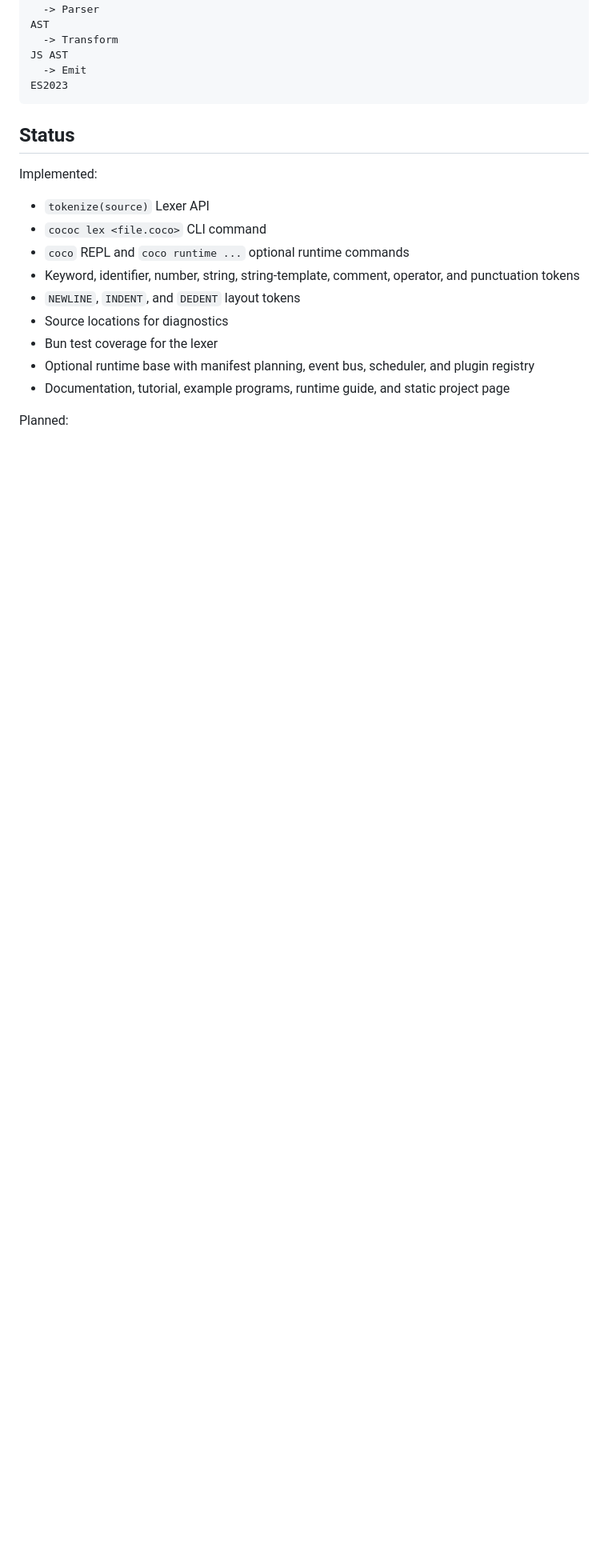
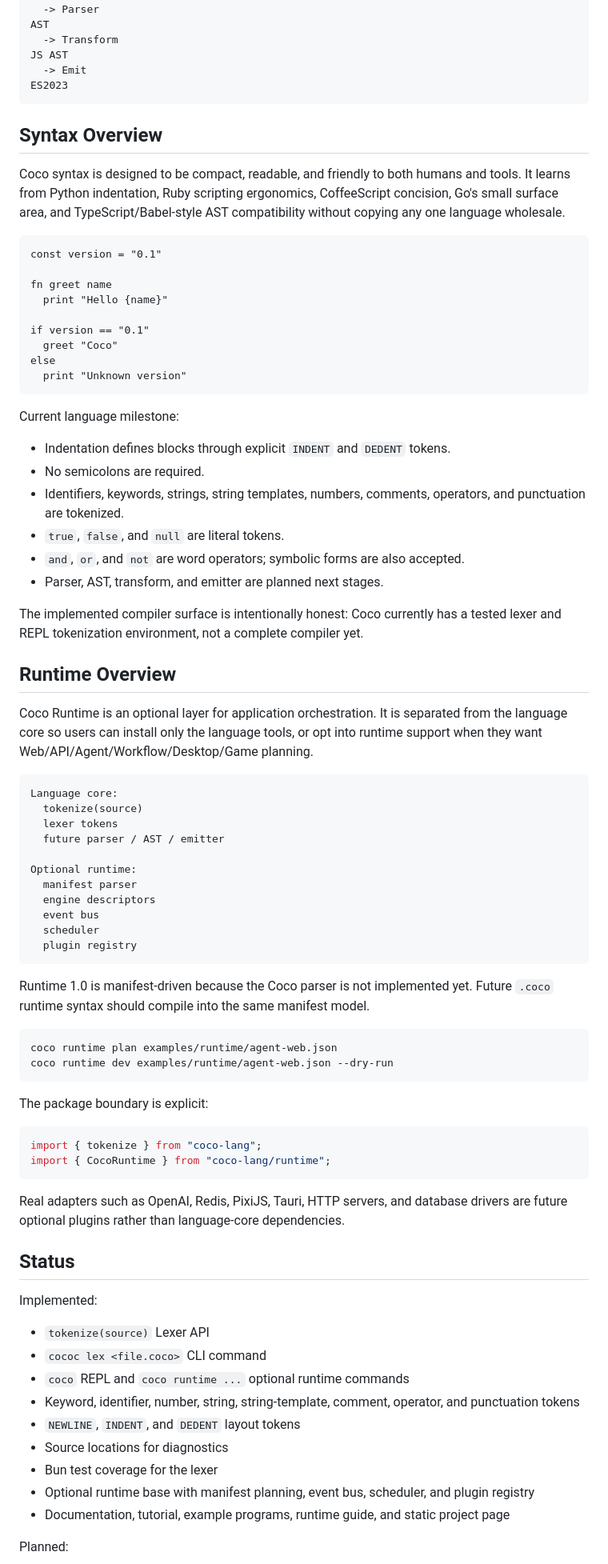
Before and after one commit to tans/coco, a Markdown page: README.md, the part around one of its changes. Shown at 80% size. GitHub-like rendering; blank space fills up the shorter version.

Commit message:
Introduce syntax and runtime in README

````diff
--- a/README.md
+++ b/README.md
@@ -15,6 +15,76 @@ JS AST
   -> Emit
 ES2023
 ```
+
+## Syntax Overview
+
+Coco syntax is designed to be compact, readable, and friendly to both humans
+and tools. It learns from Python indentation, Ruby scripting ergonomics,
+CoffeeScript concision, Go's small surface area, and TypeScript/Babel-style AST
+compatibility without copying any one language wholesale.
+
+```coco
+const version = "0.1"
+
+fn greet name
+  print "Hello {name}"
+
+if version == "0.1"
+  greet "Coco"
+else
+  print "Unknown version"
+```
+
+Current language milestone:
+
+- Indentation defines blocks through explicit `INDENT` and `DEDENT` tokens.
+- No semicolons are required.
+- Identifiers, keywords, strings, string templates, numbers, comments,
+  operators, and punctuation are tokenized.
+- `true`, `false`, and `null` are literal tokens.
+- `and`, `or`, and `not` are word operators; symbolic forms are also accepted.
+- Parser, AST, transform, and emitter are planned next stages.
+
+The implemented compiler surface is intentionally honest: Coco currently has a
+tested lexer and REPL tokenization environment, not a complete compiler yet.
+
+## Runtime Overview
+
+Coco Runtime is an optional layer for application orchestration. It is separated
+from the language core so users can install only the language tools, or opt into
+runtime support when they want Web/API/Agent/Workflow/Desktop/Game planning.
+
+```text
+Language core:
+  tokenize(source)
+  lexer tokens
+  future parser / AST / emitter
+
+Optional runtime:
+  manifest parser
+  engine descriptors
+  event bus
+  scheduler
+  plugin registry
+```
+
+Runtime 1.0 is manifest-driven because the Coco parser is not implemented yet.
+Future `.coco` runtime syntax should compile into the same manifest model.
+
+```bash
+coco runtime plan examples/runtime/agent-web.json
+coco runtime dev examples/runtime/agent-web.json --dry-run
+```
+
+The package boundary is explicit:
+
+```ts
+import { tokenize } from "coco-lang";
+import { CocoRuntime } from "coco-lang/runtime";
+```
+
+Real adapters such as OpenAI, Redis, PixiJS, Tauri, HTTP servers, and database
+drivers are future optional plugins rather than language-core dependencies.
 
 ## Status
 
````
Also changed, not shown: other parts of README.md (+3 -0 lines).
